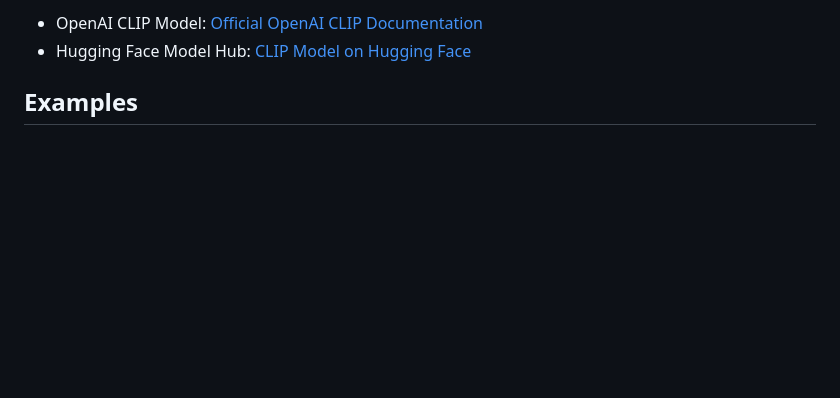
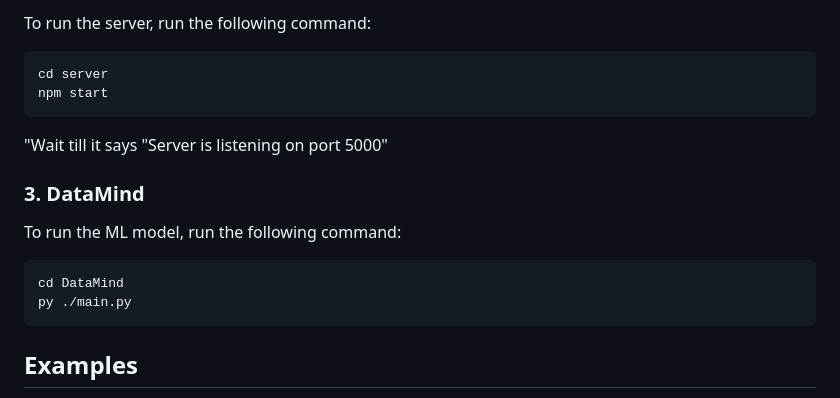
Before and after one commit to cse200001043/Trendflix, a Markdown page: README.md, the part around the change printed below. Drawn GitHub-style; blank space fills up the shorter version.

````diff
--- a/README.md
+++ b/README.md
@@ -131,6 +176,21 @@ In summary, CLIP leverages the CLIP Feature Extractor, CLIP Processor, and CLIP
 
-- OpenAI CLIP Model: [Official OpenAI CLIP Documentation](https://openai.com/research/clip)
-- Hugging Face Model Hub: [CLIP Model on Hugging Face](https://huggingface.co/models)
+To run the server, run the following command:
+
+```bash
+cd server
+npm start
+```
+"Wait till it says "Server is listening on port 5000"
+
+### 3. DataMind
+
+To run the ML model, run the following command:
+
+```bash
+cd DataMind
+py ./main.py
+```
+
 
 ## Examples
 
````
Also changed, not shown: other parts of README.md (+53 -7 lines).
